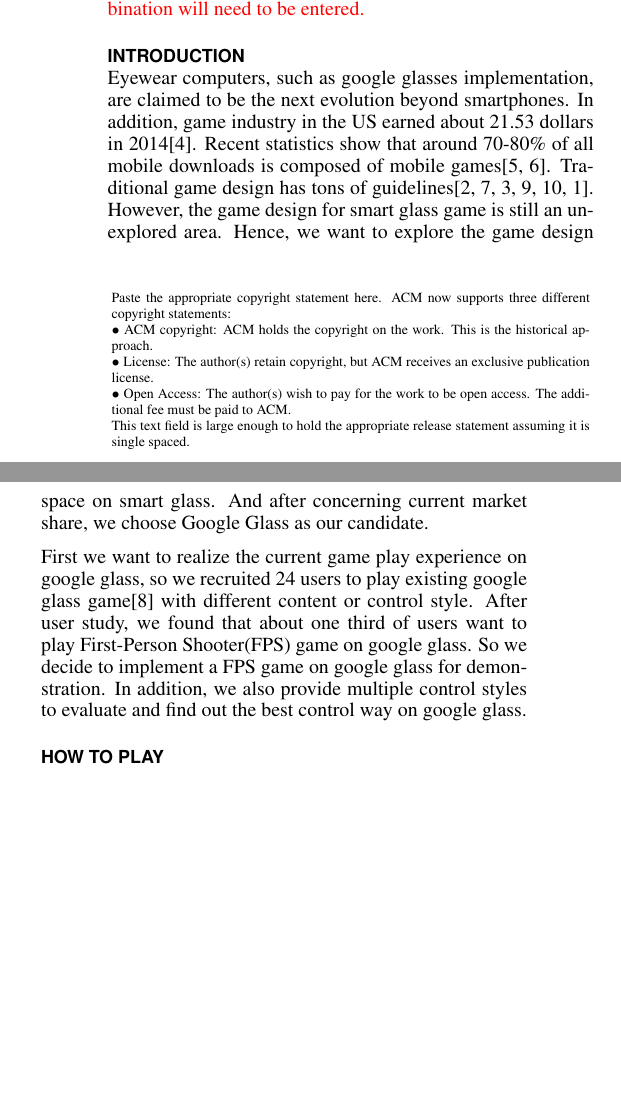
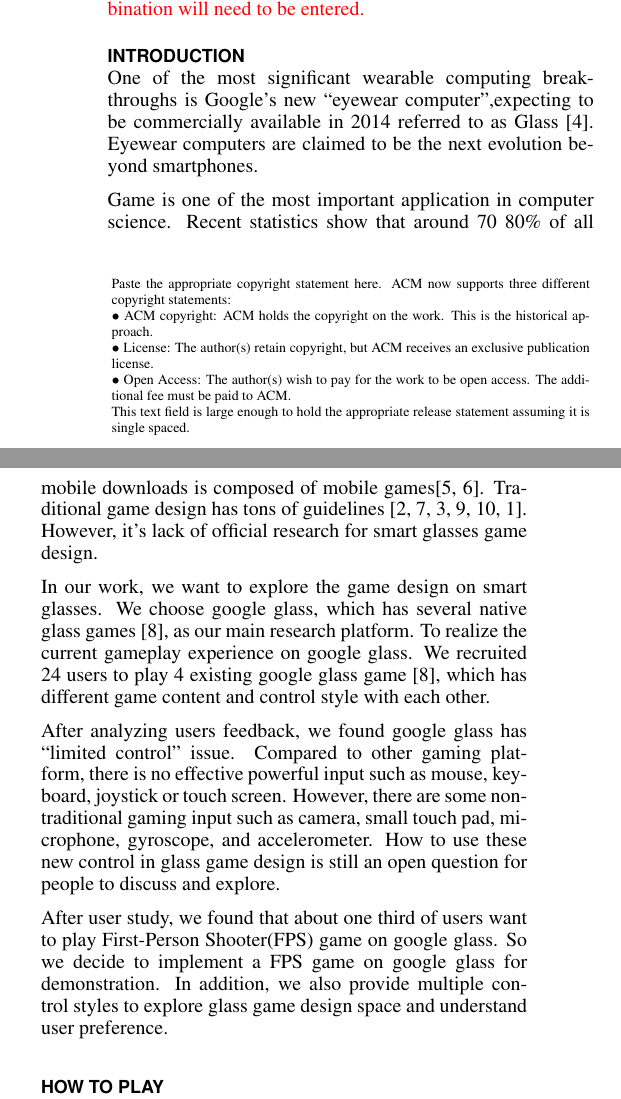
Before and after one commit to fineday32/UIST15Demo_GlassGamePaper, a LaTeX document (SIGCHI2013LaTeX/GlassGameUISTDemo.tex): two parts of the columns of page 1 of 2, joined at a grey line, cut so that both start at the same text, the shorter picture padded with empty space. Compiled offline with pdfLaTeX.

Commit message:
Introduction done

```diff
--- a/SIGCHI2013LaTeX/GlassGameUISTDemo.tex
+++ b/SIGCHI2013LaTeX/GlassGameUISTDemo.tex
@@ -65,7 +65,7 @@ breaklinks=true,
 % End of preamble. Here it comes the document.
 \begin{document}
 
-\title{Glass Shooter: First-Person Shooter with Smart Glass}
+\title{Glass Shooter: Exploring FPS Game Design with Google Glass}
 
 \numberofauthors{3}
 \author{
@@ -117,9 +125,20 @@ final version. On the submission page only the classifiers'
 letter-number combination will need to be entered.}
 
 \section{Introduction}
-Eyewear computers, such as google glasses implementation, are claimed to be the next evolution beyond smartphones. In addition, game industry in the US earned about 21.53 dollars in 2014\cite{essentialfacts}. Recent statistics show that around 70-80\% of all mobile downloads is composed of mobile games\cite{statistics,infographic}. Traditional game design has tons of guidelines\cite{videogame,mobilegame,bodygame,gameflow,argame,wearable}. However, the game design for smart glass game is still an unexplored area. Hence, we want to explore the game design space on smart glass. And after concerning current market share, we choose Google Glass as our candidate.
+One of the most significant wearable computing break-throughs is Google's new ``eyewear computer'',expecting to be commercially available in 2014 referred to as Glass~\cite{glass}.
+Eyewear computers are claimed to be the next evolution beyond smartphones.
 
-First we want to realize the current game play experience on google glass, so we recruited 24 users to play existing google glass game\cite{minigame} with different content or control style. After user study, we found that about one third of users want to play First-Person Shooter(FPS) game on google glass. So we decide to implement a FPS game on google glass for demonstration. In addition, we also provide multiple control styles to evaluate and find out the best control way on google glass.
+Game is one of the most important application in computer science. Recent statistics show that around 70~80\% of all mobile downloads is composed of mobile games\cite{statistics,infographic}. Traditional game design has tons of guidelines~\cite{videogame,mobilegame,bodygame,gameflow,argame,wearable}. However, it's lack of official research for smart glasses game design.
+
+In our work, we want to explore the game design on smart glasses. We choose google glass, which has  several native glass games~\cite{minigame}, as our main research platform. To realize the current gameplay experience on google glass. We recruited 24 users to play 4 existing google glass game~\cite{minigame}, which has different game content and control style with each other.
+
+After analyzing users feedback, we found google glass has ``limited control'' issue. Compared to other gaming platform, there is no effective powerful input such as mouse, keyboard, joystick or touch screen. However, there are some non-traditional gaming input such as camera, small touch pad, microphone, gyroscope, and accelerometer. How to use these new control in glass game design is still an open question for people to discuss and explore.
+
+After user study, we found that about one third of users want to play First-Person Shooter(FPS) game on google glass. So we decide to implement a FPS game on google glass for demonstration. In addition, we also provide multiple control styles to explore glass game design space and understand user preference.
+
+%Eyewear computers, such as google glasses implementation, are claimed to be the next evolution beyond smartphones. In addition, game industry in the US earned about 21.53 dollars in 2014\cite{essentialfacts}. Recent statistics show that around 70-80\% of all mobile downloads is composed of mobile games\cite{statistics,infographic}. Traditional game design has tons of guidelines\cite{videogame,mobilegame,bodygame,gameflow,argame,wearable}. However, the game design for smart glass game is still an unexplored area. Hence, we want to explore the game design space on smart glass. And after concerning current market share, we choose Google Glass as our candidate.
+
+%First we want to realize the current game play experience on google glass, so we recruited 24 users to play existing google glass game\cite{minigame} with different content or control style. After user study, we found that about one third of users want to play First-Person Shooter(FPS) game on google glass. So we decide to implement a FPS game on google glass for demonstration. In addition, we also provide multiple control styles to evaluate and find out the best control way on google glass.
 
 \section{How to Play}
 In order to evaluate which playing way is the best for glass gameplay experience. We divide them into ``Only Glass'' and ``Play with Controller'' and analyze them in detail.
```
Also changed, not shown: SIGCHI2013LaTeX/sample.bib (+11 -0 lines), SIGCHI2013LaTeX/glassShooter.png (added), SIGCHI2013LaTeX/GlassGameUISTDemo.tex (10 more changed lines).
